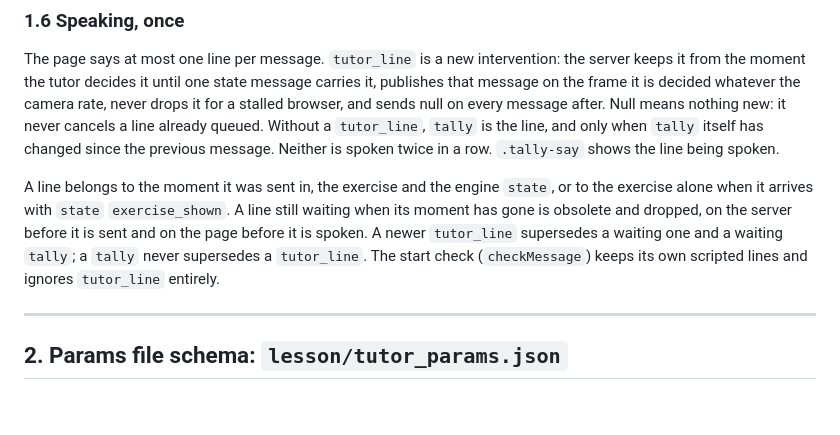
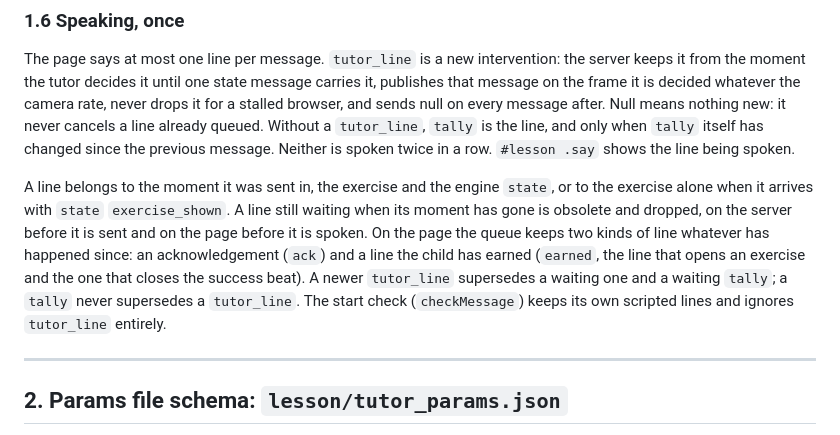
Before and after one commit to aaxxeell09/Tenfold, a Markdown page: docs/tutor_contract.md, the part around the change. Rendered like a GitHub page; blank space fills up the shorter version.

Commit message:
docs: the contract's speaking rules match the page after the export and the earned lines
Section 1.6 still named the bubble .tally-say, which the export markup replaced
with #lesson .say, and said every waiting line is dropped once its moment is
gone. The page queue keeps two kinds whatever has happened since: an
acknowledgement and a line the child has earned, the one that opens an
exercise and the one that closes the success beat.

Co-Authored-By: Claude Opus 5 <noreply@anthropic.com>

```diff
--- a/docs/tutor_contract.md
+++ b/docs/tutor_contract.md
@@ -246,13 +246,15 @@ moment the tutor decides it until one state message carries it, publishes that m
 decided whatever the camera rate, never drops it for a stalled browser, and sends null on every message after.
 Null means nothing new: it never cancels a line already queued. Without a `tutor_line`, `tally` is the line,
 and only when `tally` itself has changed since the previous message. Neither is spoken twice in a row.
-`.tally-say` shows the line being spoken.
+`#lesson .say` shows the line being spoken.
 
 A line belongs to the moment it was sent in, the exercise and the engine `state`, or to the exercise alone when
 it arrives with `state` `exercise_shown`. A line still waiting when its moment has gone is obsolete and dropped,
-on the server before it is sent and on the page before it is spoken. A newer `tutor_line` supersedes a waiting
-one and a waiting `tally`; a `tally` never supersedes a `tutor_line`. The start check (`checkMessage`) keeps its
-own scripted lines and ignores `tutor_line` entirely.
+on the server before it is sent and on the page before it is spoken. On the page the queue keeps two kinds of
+line whatever has happened since: an acknowledgement (`ack`) and a line the child has earned (`earned`, the line
+that opens an exercise and the one that closes the success beat). A newer `tutor_line` supersedes a waiting one
+and a waiting `tally`; a `tally` never supersedes a `tutor_line`. The start check (`checkMessage`) keeps its own
+scripted lines and ignores `tutor_line` entirely.
 
 ---
 
```
